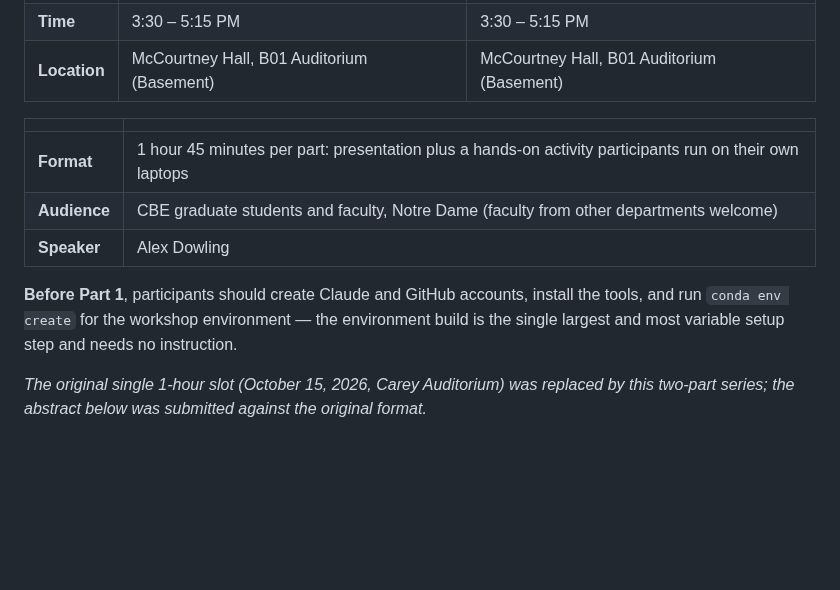
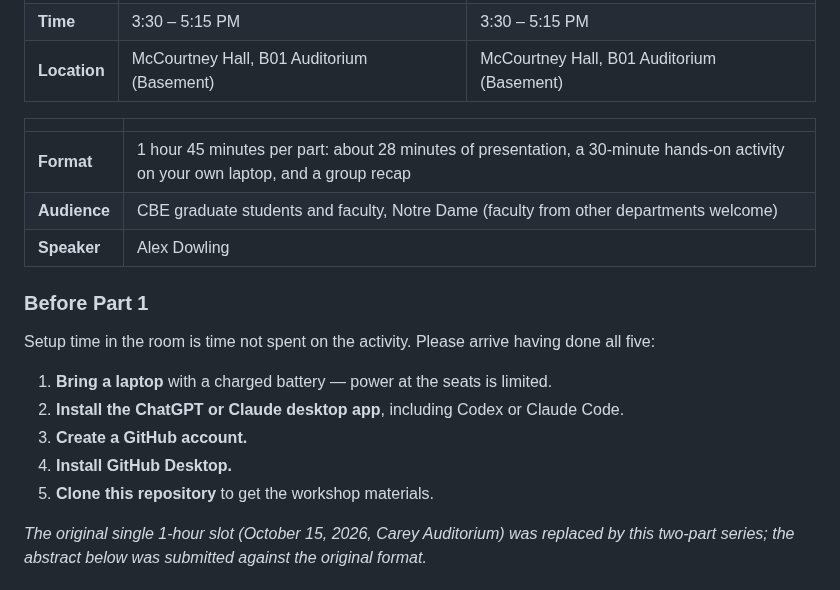
Before and after one commit to dowlinglab/claude-for-researchers, a Markdown page: README.md, the part around the change. GitHub-like rendering; blank space fills up the shorter version.

```diff
--- a/README.md
+++ b/README.md
@@ -14,11 +14,19 @@ This is a **two-part series**. Both parts are in the same room, two weeks apart,
 
 | | |
 |---|---|
-| **Format** | 1 hour 45 minutes per part: presentation plus a hands-on activity participants run on their own laptops |
+| **Format** | 1 hour 45 minutes per part: about 28 minutes of presentation, a 30-minute hands-on activity on your own laptop, and a group recap |
 | **Audience** | CBE graduate students and faculty, Notre Dame (faculty from other departments welcome) |
 | **Speaker** | Alex Dowling |
 
-**Before Part 1**, participants should create Claude and GitHub accounts, install the tools, and run `conda env create` for the workshop environment — the environment build is the single largest and most variable setup step and needs no instruction.
+### Before Part 1
+
+Setup time in the room is time not spent on the activity. Please arrive having done all five:
+
+1. **Bring a laptop** with a charged battery — power at the seats is limited.
+2. **Install the ChatGPT or Claude desktop app**, including Codex or Claude Code.
+3. **Create a GitHub account.**
+4. **Install GitHub Desktop.**
+5. **Clone this repository** to get the workshop materials.
 
 *The original single 1-hour slot (October 15, 2026, Carey Auditorium) was replaced by this two-part series; the abstract below was submitted against the original format.*
 
```
Also changed, not shown: notes/open_questions.md (+1 -1 lines), notes/seminar_notes.md (+24 -0 lines).
